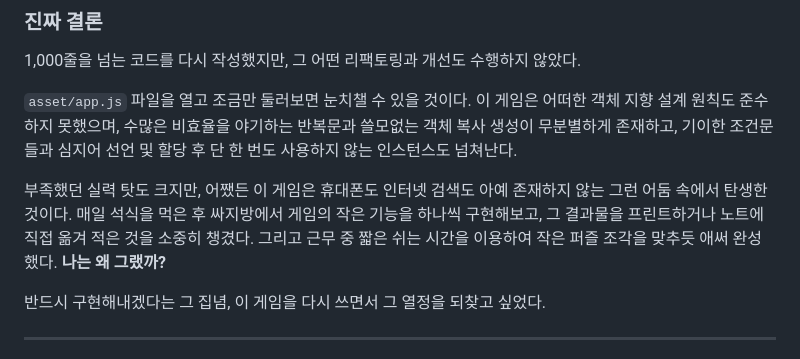
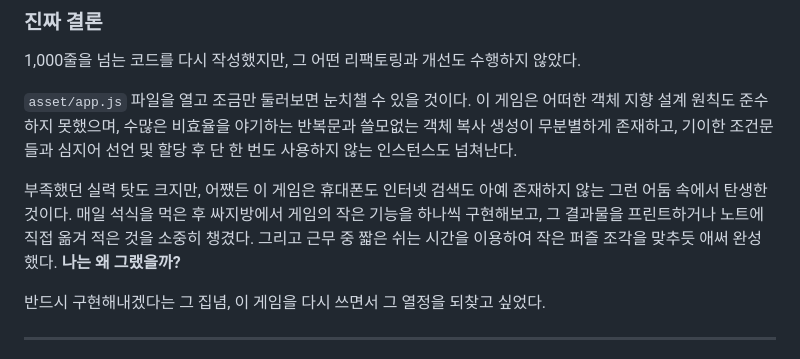
Before and after one commit to minseok128/2020-SwipeBrickBreaker-JS, a Markdown page: README.md, the part around the change. Drawn GitHub-style.

Commit message:
Update README.md : typo

```diff
--- a/README.md
+++ b/README.md
@@ -100,7 +100,7 @@ open index.html
 
 `asset/app.js` 파일을 열고 조금만 둘러보면 눈치챌 수 있을 것이다. 이 게임은 어떠한 객체 지향 설계 원칙도 준수하지 못했으며, 수많은 비효율을 야기하는 반복문과 쓸모없는 객체 복사 생성이 무분별하게 존재하고, 기이한 조건문들과 심지어 선언 및 할당 후 단 한 번도 사용하지 않는 인스턴스도 넘쳐난다.
 
-부족했던 실력 탓도 크지만, 어쨌든 이 게임은 휴대폰도 인터넷 검색도 아예 존재하지 않는 그런 어둠 속에서 탄생한 것이다. 매일 석식을 먹은 후 싸지방에서 게임의 작은 기능을 하나씩 구현해보고, 그 결과물을 프린트하거나 노트에 직접 옮겨 적은 것을 소중히 챙겼다. 그리고 근무 중 짧은 쉬는 시간을 이용하여 작은 퍼즐 조각을 맞추듯 애써 완성했다. **나는 왜 그랬까?**
+부족했던 실력 탓도 크지만, 어쨌든 이 게임은 휴대폰도 인터넷 검색도 아예 존재하지 않는 그런 어둠 속에서 탄생한 것이다. 매일 석식을 먹은 후 싸지방에서 게임의 작은 기능을 하나씩 구현해보고, 그 결과물을 프린트하거나 노트에 직접 옮겨 적은 것을 소중히 챙겼다. 그리고 근무 중 짧은 쉬는 시간을 이용하여 작은 퍼즐 조각을 맞추듯 애써 완성했다. **나는 왜 그랬을까?**
 
 반드시 구현해내겠다는 그 집념, 이 게임을 다시 쓰면서 그 열정을 되찾고 싶었다.
 
```
